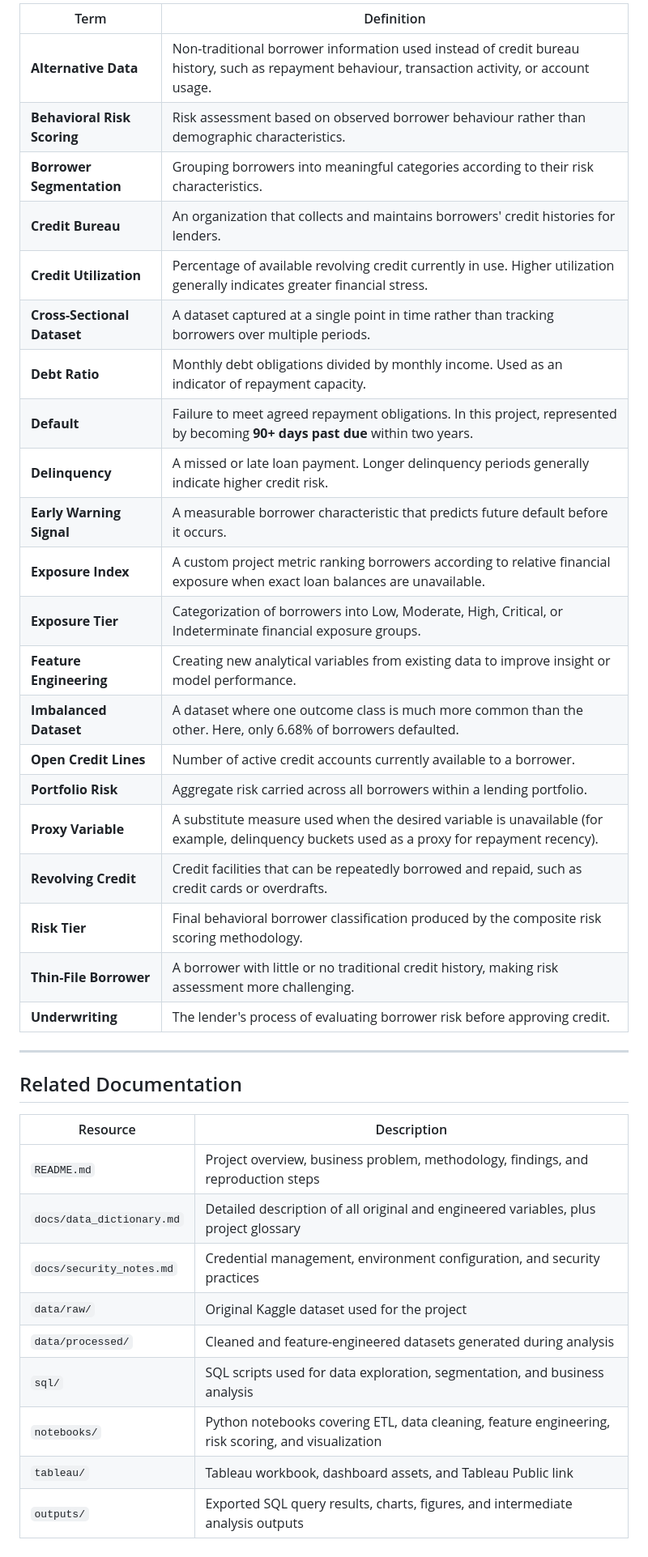
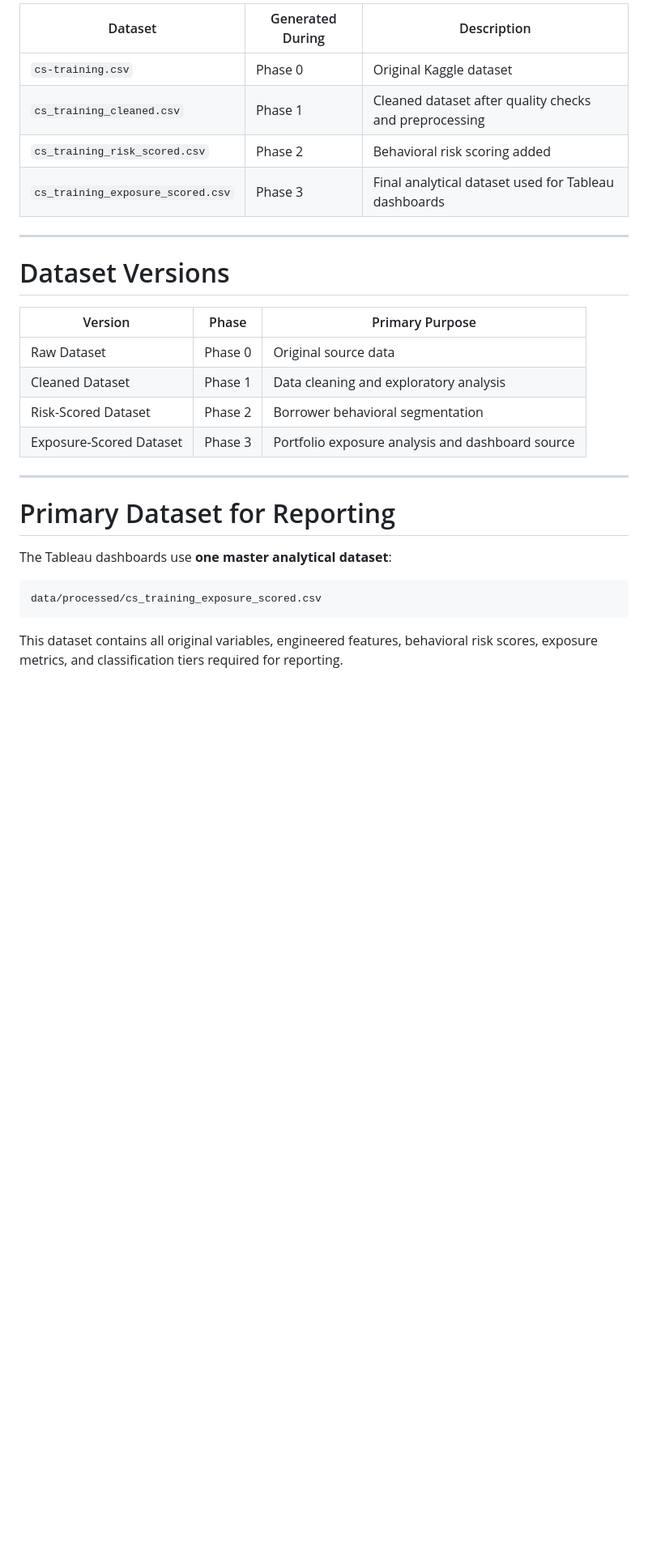
Before and after one commit to HarjiiBoss/fintech-credit-risk-analysis, a Markdown page: docs/data_dictionary.md, the part around one of its changes. Shown at 81% size. Rendered like a GitHub page; blank space fills up the shorter version.

````diff
--- a/docs/data_dictionary.md
+++ b/docs/data_dictionary.md
@@ -78,40 +82,30 @@ Understanding these terms will help interpret the analyses and findings througho
 
-| Term | Definition |
-|------|------------|
-| **Alternative Data** | Non-traditional borrower information used instead of credit bureau history, such as repayment behaviour, transaction activity, or account usage. |
-| **Behavioral Risk Scoring** | Risk assessment based on observed borrower behaviour rather than demographic characteristics. |
-| **Borrower Segmentation** | Grouping borrowers into meaningful categories according to their risk characteristics. |
-| **Credit Bureau** | An organization that collects and maintains borrowers' credit histories for lenders. |
-| **Credit Utilization** | Percentage of available revolving credit currently in use. Higher utilization generally indicates greater financial stress. |
-| **Cross-Sectional Dataset** | A dataset captured at a single point in time rather than tracking borrowers over multiple periods. |
-| **Debt Ratio** | Monthly debt obligations divided by monthly income. Used as an indicator of repayment capacity. |
-| **Default** | Failure to meet agreed repayment obligations. In this project, represented by becoming **90+ days past due** within two years. |
-| **Delinquency** | A missed or late loan payment. Longer delinquency periods generally indicate higher credit risk. |
-| **Early Warning Signal** | A measurable borrower characteristic that predicts future default before it occurs. |
-| **Exposure Index** | A custom project metric ranking borrowers according to relative financial exposure when exact loan balances are unavailable. |
-| **Exposure Tier** | Categorization of borrowers into Low, Moderate, High, Critical, or Indeterminate financial exposure groups. |
-| **Feature Engineering** | Creating new analytical variables from existing data to improve insight or model performance. |
-| **Imbalanced Dataset** | A dataset where one outcome class is much more common than the other. Here, only 6.68% of borrowers defaulted. |
-| **Open Credit Lines** | Number of active credit accounts currently available to a borrower. |
-| **Portfolio Risk** | Aggregate risk carried across all borrowers within a lending portfolio. |
-| **Proxy Variable** | A substitute measure used when the desired variable is unavailable (for example, delinquency buckets used as a proxy for repayment recency). |
-| **Revolving Credit** | Credit facilities that can be repeatedly borrowed and repaid, such as credit cards or overdrafts. |
-| **Risk Tier** | Final behavioral borrower classification produced by the composite risk scoring methodology. |
-| **Thin-File Borrower** | A borrower with little or no traditional credit history, making risk assessment more challenging. |
-| **Underwriting** | The lender's process of evaluating borrower risk before approving credit. |
+| Dataset | Generated During | Description |
+|----------|------------------|-------------|
+| `cs-training.csv` | Phase 0 | Original Kaggle dataset |
+| `cs_training_cleaned.csv` | Phase 1 | Cleaned dataset after quality checks and preprocessing |
+| `cs_training_risk_scored.csv` | Phase 2 | Behavioral risk scoring added |
+| `cs_training_exposure_scored.csv` | Phase 3 | Final analytical dataset used for Tableau dashboards |
 
 ---
 
-## Related Documentation
+# Dataset Versions
 
-| Resource | Description |
-|----------|-------------|
-| `README.md` | Project overview, business problem, methodology, findings, and reproduction steps |
-| `docs/data_dictionary.md` | Detailed description of all original and engineered variables, plus project glossary |
-| `docs/security_notes.md` | Credential management, environment configuration, and security practices |
-| `data/raw/` | Original Kaggle dataset used for the project |
-| `data/processed/` | Cleaned and feature-engineered datasets generated during analysis |
-| `sql/` | SQL scripts used for data exploration, segmentation, and business analysis |
-| `notebooks/` | Python notebooks covering ETL, data cleaning, feature engineering, risk scoring, and visualization |
-| `tableau/` | Tableau workbook, dashboard assets, and Tableau Public link |
-| `outputs/` | Exported SQL query results, charts, figures, and intermediate analysis outputs |
+| Version | Phase | Primary Purpose |
+|----------|-------|-----------------|
+| Raw Dataset | Phase 0 | Original source data |
+| Cleaned Dataset | Phase 1 | Data cleaning and exploratory analysis |
+| Risk-Scored Dataset | Phase 2 | Borrower behavioral segmentation |
+| Exposure-Scored Dataset | Phase 3 | Portfolio exposure analysis and dashboard source |
+
+---
+
+# Primary Dataset for Reporting
+
+The Tableau dashboards use **one master analytical dataset**:
+
+```
+data/processed/cs_training_exposure_scored.csv
+```
+
+This dataset contains all original variables, engineered features, behavioral risk scores, exposure metrics, and classification tiers required for reporting.
````
Also changed, not shown: other parts of docs/data_dictionary.md (+43 -39 lines).
